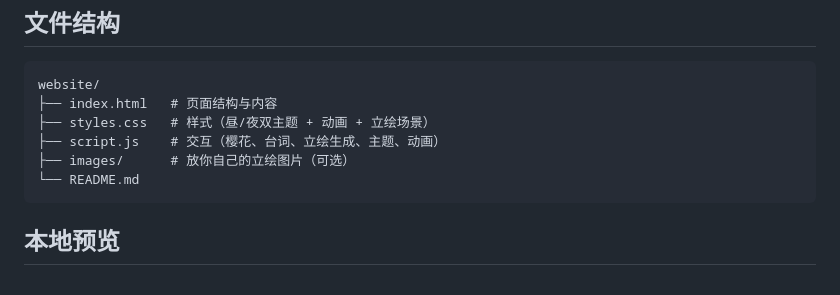
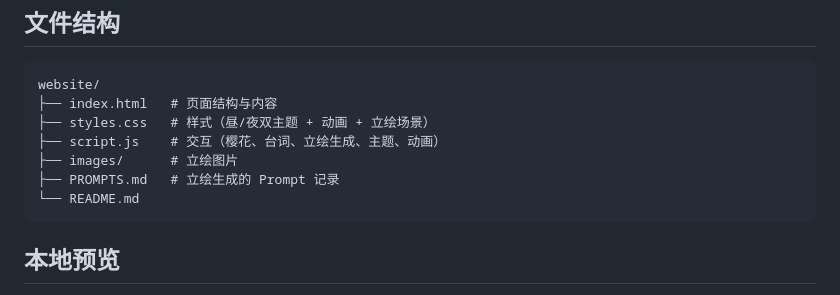
Before and after one commit to wuyichao71/webtest, a Markdown page: README.md, the part around the change. Rendered like a GitHub page.

Commit message:
docs: 新增 PROMPTS.md 记录立绘生成提示词与处理流程
- 每个角色的中英文 Prompt、反向词、推荐参数
- 统一的半身裁切 + 等比缩放 + WebP 压缩流程
- 新增角色模板，方便以后补图

````diff
--- a/README.md
+++ b/README.md
@@ -14,7 +14,8 @@ website/
 ├── index.html   # 页面结构与内容
 ├── styles.css   # 样式（昼/夜双主题 + 动画 + 立绘场景）
 ├── script.js    # 交互（樱花、台词、立绘生成、主题、动画）
-├── images/      # 放你自己的立绘图片（可选）
+├── images/      # 立绘图片
+├── PROMPTS.md   # 立绘生成的 Prompt 记录
 └── README.md
 ```
 
````
Also changed, not shown: PROMPTS.md (added, +197 -0 lines).
